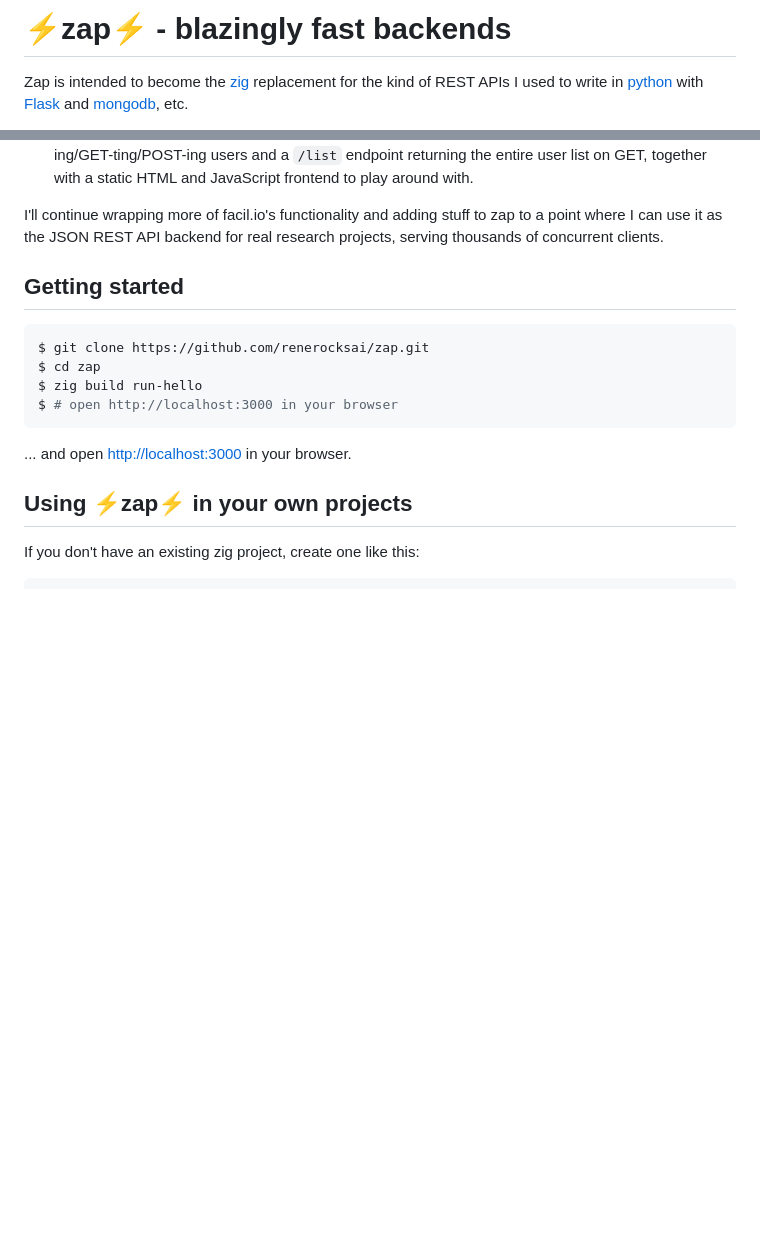
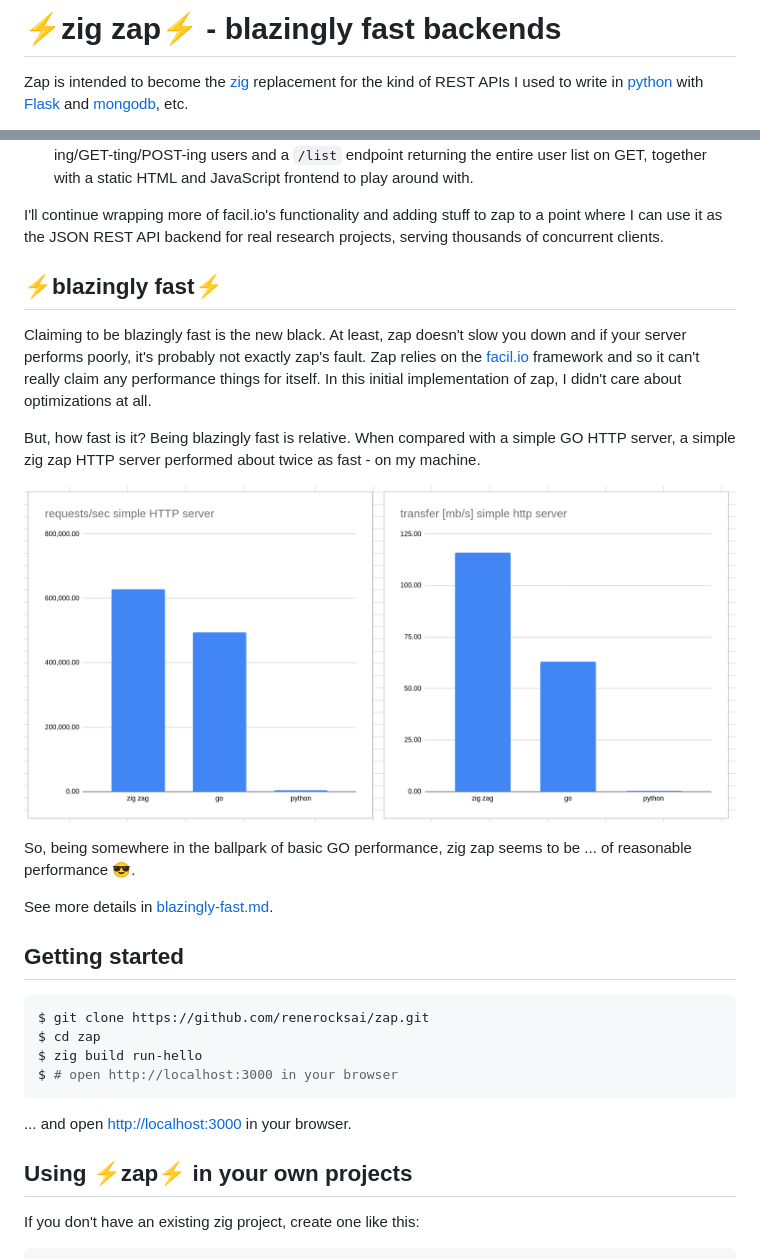
Before and after one commit to zigzap/zap, a Markdown page: README.md, 2 parts joined by grey strips. Rendered like a GitHub page; pictures changed too: wrk_summary.png (added); blank space fills up the shorter version.

```diff
--- a/README.md
+++ b/README.md
@@ -1,4 +1,4 @@
-# ⚡zap⚡ - blazingly fast backends
+# ⚡zig zap⚡ - blazingly fast backends
 
 Zap is intended to become the [zig](https://ziglang.org) replacement for the
 kind of REST APIs I used to write in [python](https://python.org) with
@@ -36,6 +36,25 @@ Here's what works:
 I'll continue wrapping more of facil.io's functionality and adding stuff to zap
 to a point where I can use it as the JSON REST API backend for real research
 projects, serving thousands of concurrent clients.
+
+## ⚡blazingly fast⚡
+
+Claiming to be blazingly fast is the new black. At least, zap doesn't slow you
+down and if your server performs poorly, it's probably not exactly zap's fault.
+Zap relies on the [facil.io](https://facil.io) framework and so it can't really
+claim any performance things for itself. In this initial implementation of zap,
+I didn't care about optimizations at all.
+
+But, how fast is it? Being blazingly fast is relative. When compared with a
+simple GO HTTP server, a simple zig zap HTTP server performed about twice as
+fast - on my machine.
+
+![](wrk_summary.png)
+
+So, being somewhere in the ballpark of basic GO performance, zig zap seems to be
+... of reasonable performance 😎.
+
+See more details in [blazingly-fast.md](blazingly-fast.md).
 
 ## Getting started
 
```
Also changed, not shown: blazingly-fast.md (added, +325 -0 lines), wrk_requests.png (added), wrk_transfer.png (added), 7 other files.
